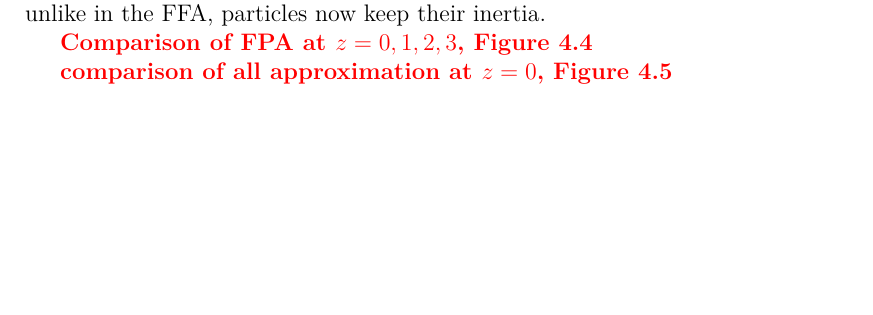
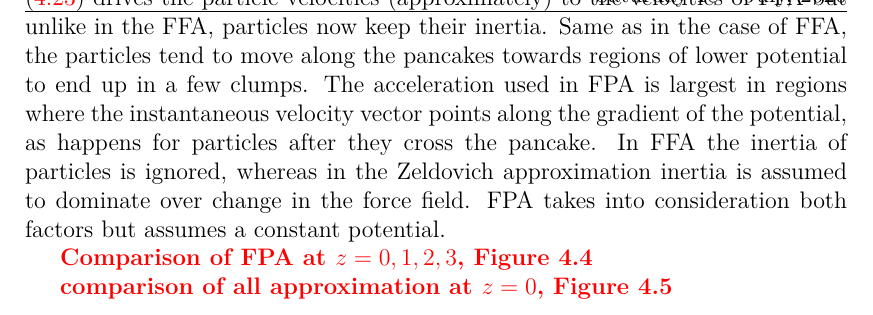
Before and after one commit to vrastil/dizertace, a LaTeX thesis (thesis.tex, which reads chapters/approx_schemes.tex): part of page 68 of 108 before the commit and part of page 70 of 108 after it, cut so that both start at the same text, the shorter picture padded with empty space. Compiled offline with pdfLaTeX.

Commit message:
FPA finished

```diff
--- a/chapters/approx_schemes.tex
+++ b/chapters/approx_schemes.tex
@@ -235,7 +235,7 @@ and the particle trajectories are given as in the case of FFA\,
 \eq{
 	\mb x(a) = \mb q + \int_0^a\dd \tilde a\mb u\FPA(\mb x(\tilde a), \tilde a)~.
 }
-Particles now follow the linear \textit{gravitational} potential (which evolves slightly in \LCDM) instead of the initial \textit{velocity} potential as in the case of FFA. Equation \eqref{eq:FPA} drives the particle velocities (approximately) to the velocities of FFA but unlike in the FFA, particles now keep their inertia.
+Particles now follow the linear \textit{gravitational} potential (which evolves slightly in \LCDM) instead of the initial \textit{velocity} potential as in the case of FFA. Equation \eqref{eq:FPA} drives the particle velocities (approximately) to the velocities of FFA but unlike in the FFA, particles now keep their inertia. Same as in the case of FFA, the particles tend to move along the pancakes towards regions of lower potential to end up in a few clumps. The acceleration used in FPA is largest in regions where the instantaneous velocity vector points along the gradient of the potential, as happens for particles after they cross the pancake. In FFA the inertia of particles is ignored, whereas in the Zeldovich approximation inertia is assumed to dominate over change in the force field. FPA takes into consideration both factors but assumes a constant potential.
 
 \todo{Comparison of FPA at $z=0,1,2,3$, \autoref{fig:slice_dens_FPA}}
 \begin{figure*}
```
Also changed, not shown: chapters/approx_schemes.tex (2 more changed lines).
